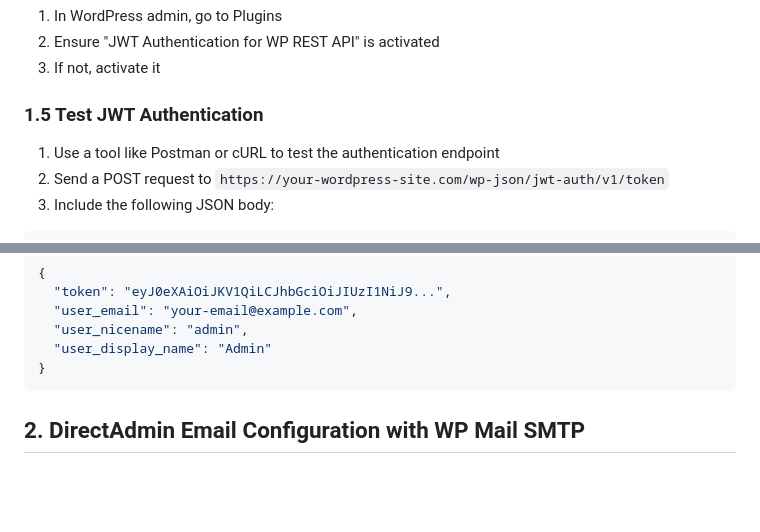
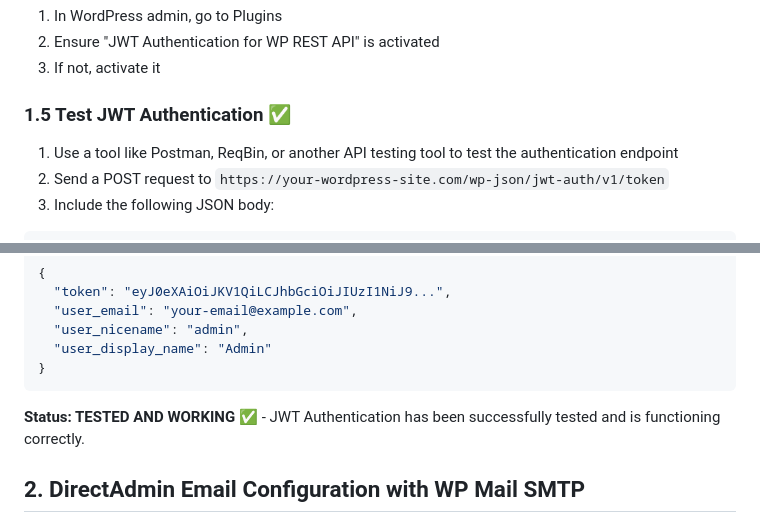
Before and after one commit to Catskill909/wordpress-login, a Markdown page: wordpress-directadmin-install-guide.md, 2 parts joined by grey strips. Drawn GitHub-style; blank space fills up the shorter version.

Commit message:
Update documentation: Mark JWT Authentication as tested and working

````diff
--- a/wordpress-directadmin-install-guide.md
+++ b/wordpress-directadmin-install-guide.md
@@ -60,9 +60,9 @@ Header always set Access-Control-Allow-Headers "Content-Type, Authorization"
 2. Ensure "JWT Authentication for WP REST API" is activated
 3. If not, activate it
 
-### 1.5 Test JWT Authentication
+### 1.5 Test JWT Authentication ✅
 
-1. Use a tool like Postman or cURL to test the authentication endpoint
+1. Use a tool like Postman, ReqBin, or another API testing tool to test the authentication endpoint
 2. Send a POST request to `https://your-wordpress-site.com/wp-json/jwt-auth/v1/token`
 3. Include the following JSON body:
 
@@ -83,6 +83,8 @@ Header always set Access-Control-Allow-Headers "Content-Type, Authorization"
   "user_display_name": "Admin"
 }
 ```
+
+**Status: TESTED AND WORKING** ✅ - JWT Authentication has been successfully tested and is functioning correctly.
 
 ## 2. DirectAdmin Email Configuration with WP Mail SMTP
 
````
Also changed, not shown: build-plan.md (+9 -8 lines).
